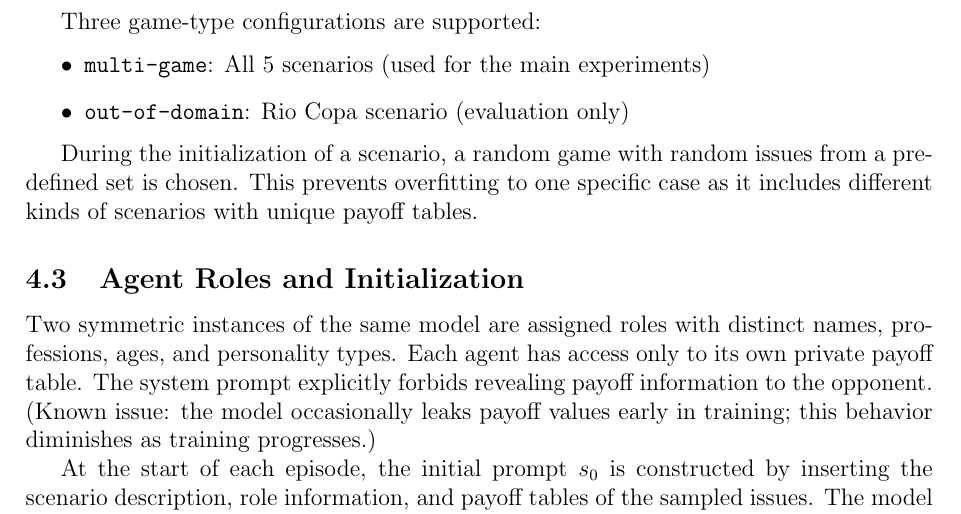
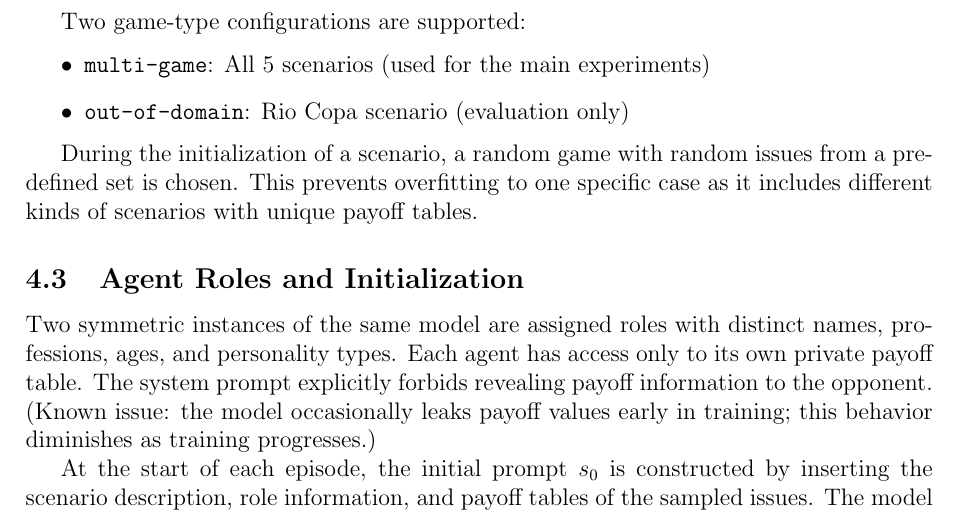
Before and after one commit to migub/master_thesis, a LaTeX document (main.tex): part of page 19 of 53, cut so that both start at the same text. Compiled offline with pdfLaTeX.

Commit message:
fix: 'three game types' -> 'two' after removing cooperative-only

```diff
--- a/main.tex
+++ b/main.tex
@@ -475,7 +475,7 @@ Integrative-Distributive & All contested, but different importance weights & 24\
 
 This distribution is a deterministic consequence of the issue pool composition: each issue has a fixed payoff structure (distributive or compatible), and the archetype of a two-issue game is fully determined by the types of its constituent issues. Issues were designed for ecological validity rather than artificial balance---in a real employment contract, salary is inherently distributive while training budget is naturally compatible. The resulting dominance of mixture games is desirable for this work: these mixed-motive settings require agents to balance competitive and cooperative behavior, which is the core challenge this thesis addresses. \citet{davidson2024evaluatinglanguagemodelagency} similarly found that cooperative bargaining games proved to be the most challenging for LLMs, further motivating their prominence in the training set.
 
-Three game-type configurations are supported:
+Two game-type configurations are supported:
 \begin{itemize}
     \item \texttt{multi-game}: All 5 scenarios (used for the main experiments)
     \item \texttt{out-of-domain}: Rio Copa scenario (evaluation only)
```
